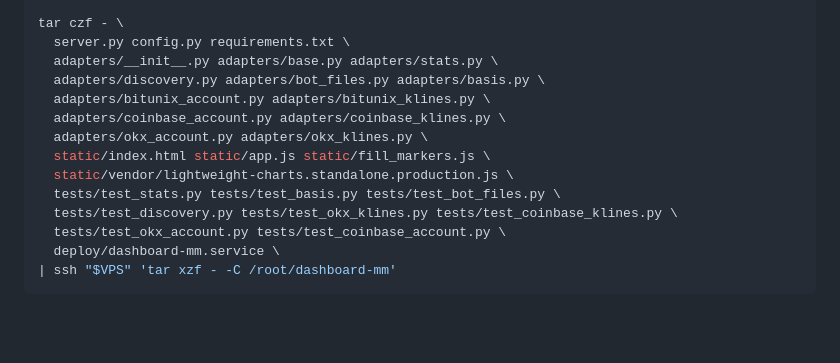
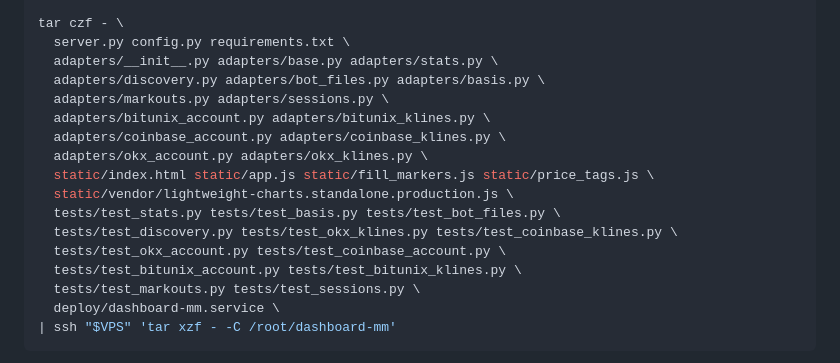
Before and after one commit to bullsotry/Dashboard-mm, a Markdown page: DEPLOY.md, the part around the change. Drawn GitHub-style; blank space fills up the shorter version.

Commit message:
Fix deploy manifest: add markouts.py, sessions.py, price_tags.js + their tests
The tar manifest in Step 1 had drifted from the repo — adapters/markouts.py,
adapters/sessions.py and static/price_tags.js (plus their test files) were
missing. They already run on the Tokyo VPS from an earlier manual copy, so
this wasn't caught, but a deploy onto a clean host would have crashed on
import (ModuleNotFoundError: adapters.markouts) or shipped a broken script
tag for price_tags.js.

Co-Authored-By: Claude Sonnet 5 <noreply@anthropic.com>

````diff
--- a/DEPLOY.md
+++ b/DEPLOY.md
@@ -56,14 +56,17 @@ tar czf - \
   server.py config.py requirements.txt \
   adapters/__init__.py adapters/base.py adapters/stats.py \
   adapters/discovery.py adapters/bot_files.py adapters/basis.py \
+  adapters/markouts.py adapters/sessions.py \
   adapters/bitunix_account.py adapters/bitunix_klines.py \
   adapters/coinbase_account.py adapters/coinbase_klines.py \
   adapters/okx_account.py adapters/okx_klines.py \
-  static/index.html static/app.js static/fill_markers.js \
+  static/index.html static/app.js static/fill_markers.js static/price_tags.js \
   static/vendor/lightweight-charts.standalone.production.js \
   tests/test_stats.py tests/test_basis.py tests/test_bot_files.py \
   tests/test_discovery.py tests/test_okx_klines.py tests/test_coinbase_klines.py \
   tests/test_okx_account.py tests/test_coinbase_account.py \
+  tests/test_bitunix_account.py tests/test_bitunix_klines.py \
+  tests/test_markouts.py tests/test_sessions.py \
   deploy/dashboard-mm.service \
 | ssh "$VPS" 'tar xzf - -C /root/dashboard-mm'
 ```
````
